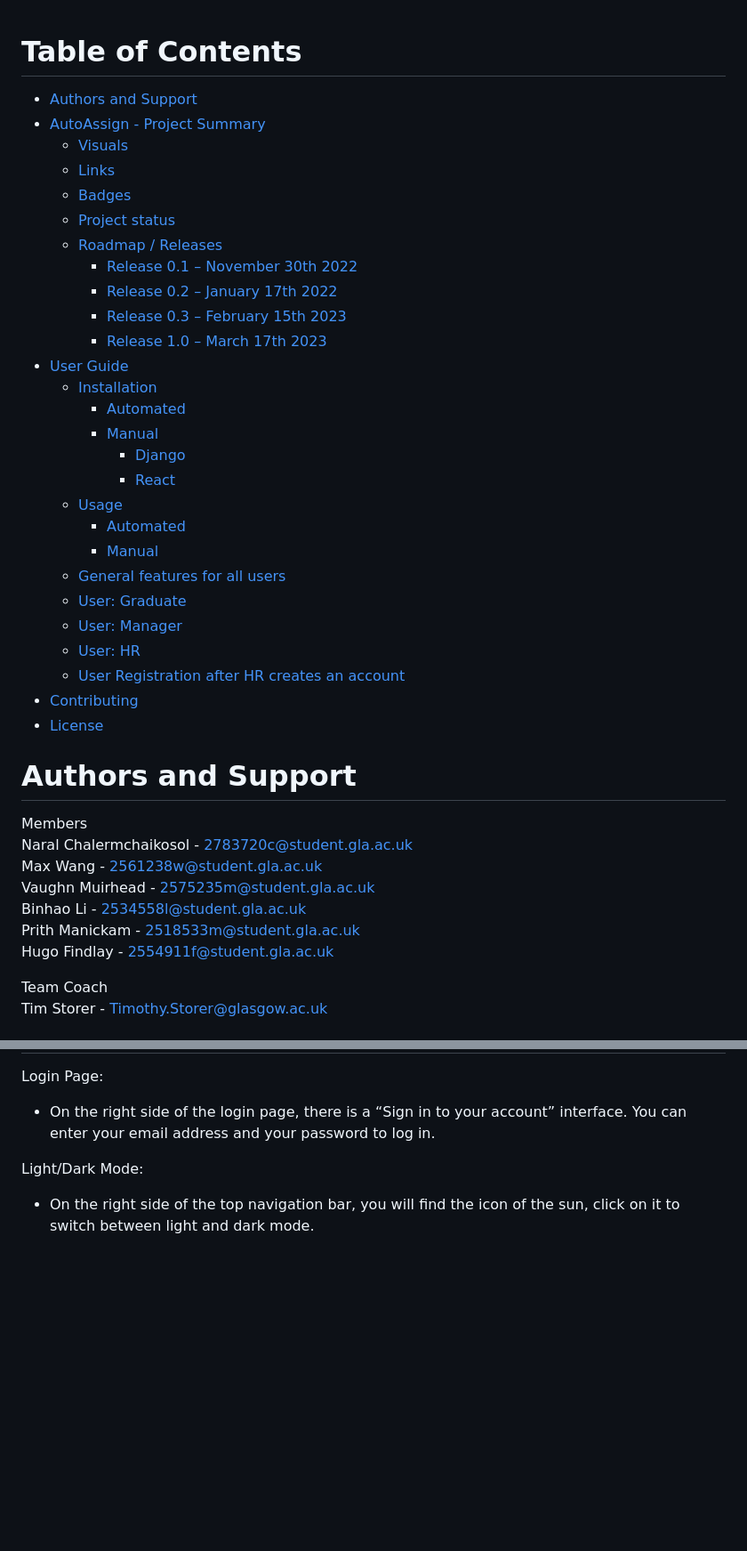
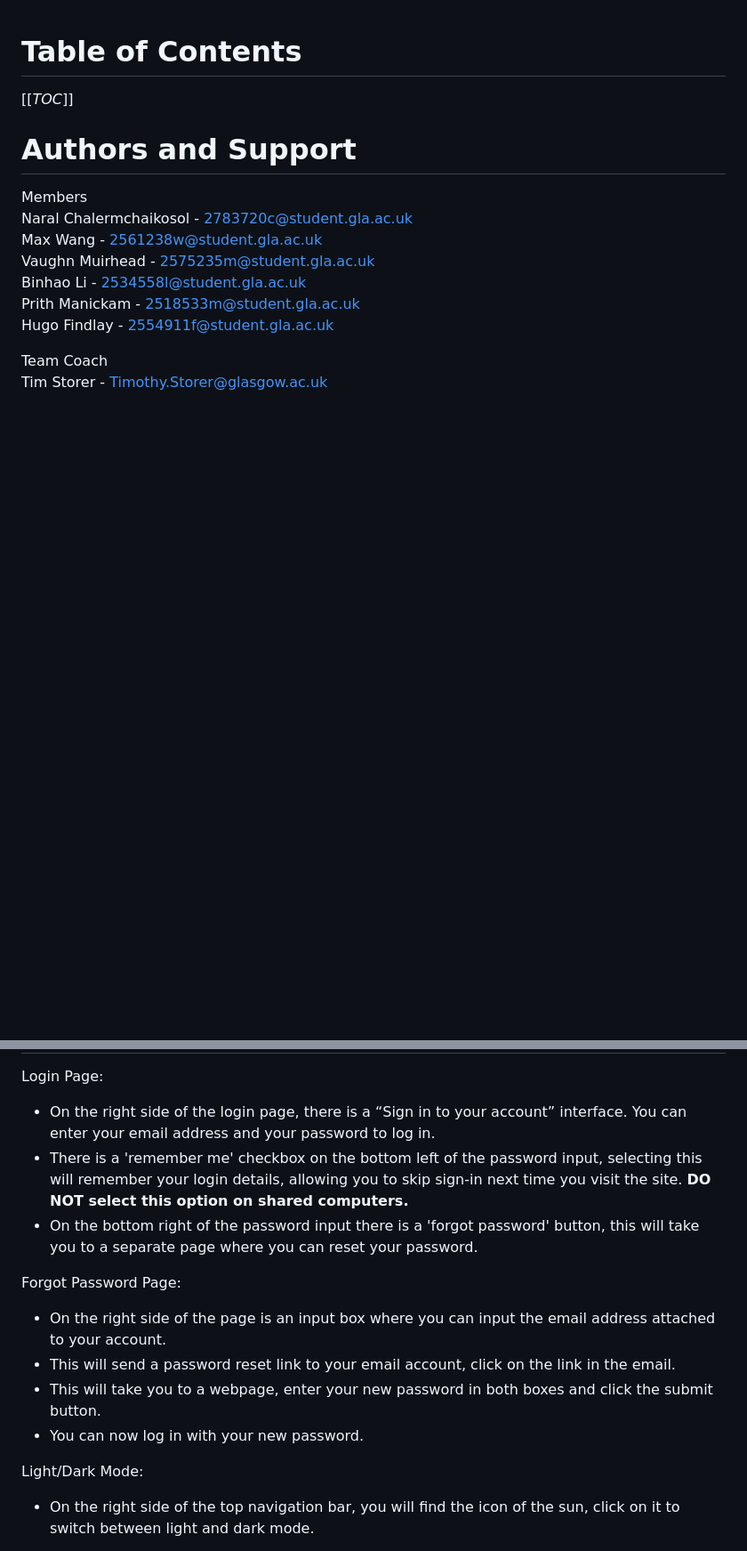
Before and after one commit to UofG-AutoAssign/AutoAssign, a Markdown page: README.md, 2 parts joined by grey strips. Shown: that part at 89% size. Drawn GitHub-style; blank space fills up the shorter version.

Commit message:
Revised TOC, added login features to user guide
- Table of contents changed to auto-generated format.
- forgot password, remember me feature explanation added to user guide.

```diff
--- a/README.md
+++ b/README.md
@@ -1,34 +1,7 @@
 # Table of Contents
-- [Authors and Support](#authors-and-support)
-- [AutoAssign - Project Summary](#autoassign---project-summary)
-  * [Visuals](#visuals)
-  * [Links](#links)
-  * [Badges](#badges)
-  * [Project status](#project-status)
-  * [Roadmap / Releases](#roadmap---releases)
-    + [Release 0.1 – November 30th 2022](#release-01---november-30th-2022)
-    + [Release 0.2 – January 17th 2022](#release-02---january-17th-2022)
-    + [Release 0.3 – February 15th 2023](#release-03---february-15th-2023)
-    + [Release 1.0 – March 17th 2023](#release-10---march-17th-2023)
-- [User Guide](#user-guide)
-  * [Installation](#installation)
-    + [Automated](#automated)
-    + [Manual](#manual)
-      - [Django](#django)
-      - [React](#react)
-  * [Usage](#usage)
-    + [Automated](#automated-1)
-    + [Manual](#manual-1)
-  * [General features for all users](#general-features-for-all-users)
-  * [User: Graduate](#user--graduate)
-  * [User: Manager](#user--manager)
-  * [User: HR](#user--hr)
-  * [User Registration after HR creates an account](#user-registration-after-hr-creates-an-account)
-- [Contributing](#contributing)
-- [License](#license)
+[[_TOC_]]
 
 # Authors and Support
-
 Members
 Naral Chalermchaikosol - 2783720c@student.gla.ac.uk
 Max Wang - 2561238w@student.gla.ac.uk
@@ -146,7 +122,14 @@ A full list of dependancies can be seen in [requirements.txt](AutoAssign/require
 ## General features for all users
 Login Page:
 - On the right side of the login page, there is a “Sign in to your account” interface. You can enter your email address and your password to log in.
+- There is a 'remember me' checkbox on the bottom left of the password input, selecting this will remember your login details, allowing you to skip sign-in next time you visit the site. <b> DO NOT select this option on shared computers.</b>
+- On the bottom right of the password input there is a 'forgot password' button, this will take you to a separate page where you can reset your password.
 
+Forgot Password Page:
+- On the right side of the page is an input box where you can input the email address attached to your account.
+- This will send a password reset link to your email account, click on the link in the email.
+- This will take you to a webpage, enter your new password in both boxes and click the submit button.
+- You can now log in with your new password.
 
 Light/Dark Mode:
 - On the right side of the top navigation bar, you will find the icon of the sun, click on it to switch between light and dark mode.
```
Also changed, not shown: other parts of README.md (+4 -1 lines).
